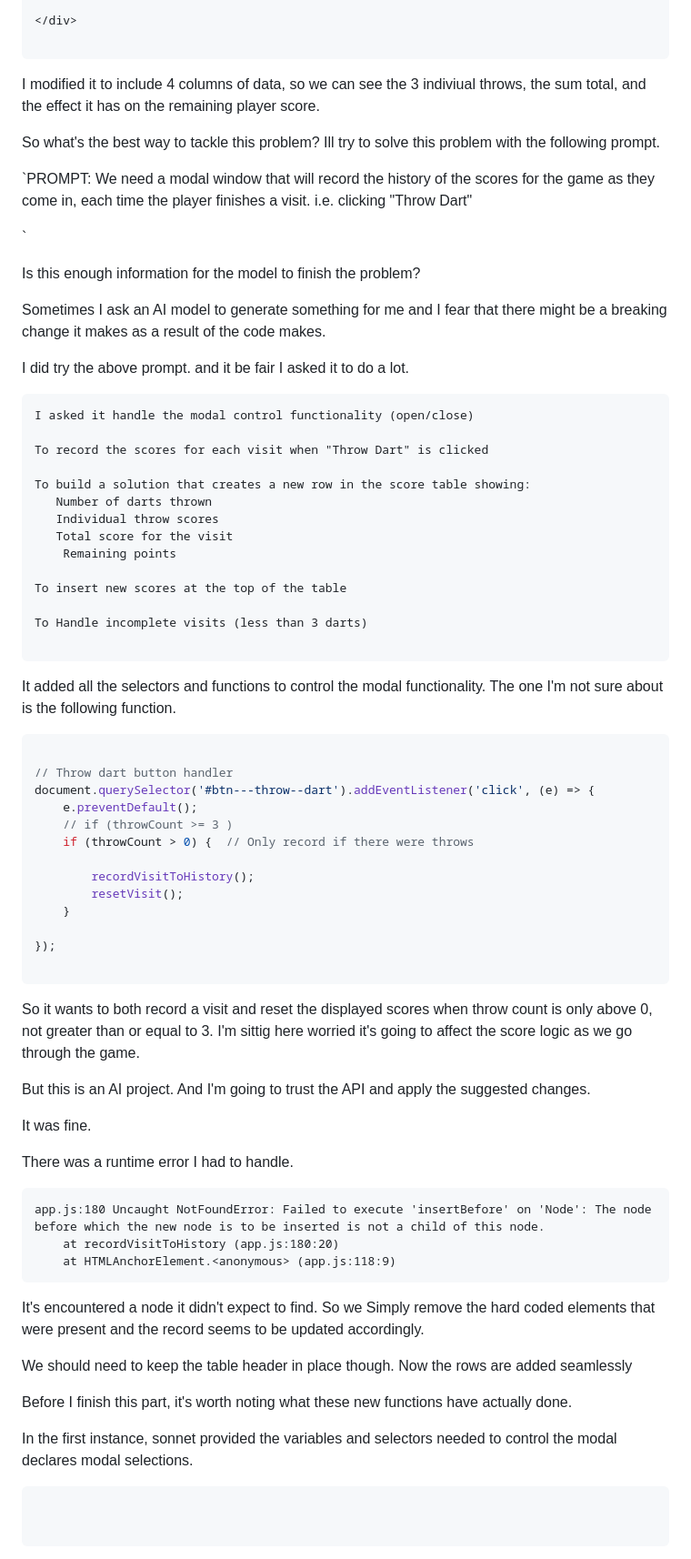
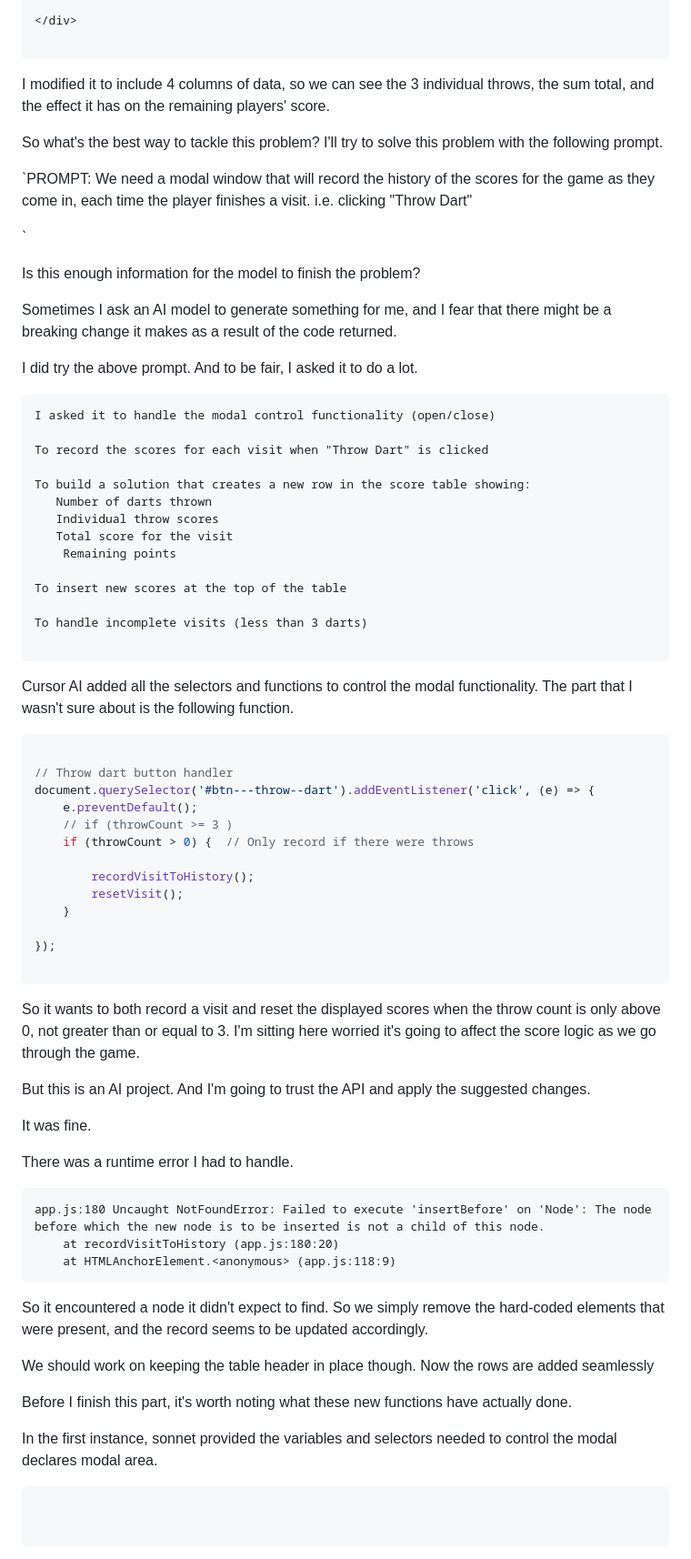
Before and after one commit to jg-digital-media/jgdm_darts_scorer, a Markdown page: assets/blogs/_blog_four.md, the part around the change printed below. Shown: that part at 91% size. Drawn GitHub-style.

Commit message:
update blog

````diff
--- a/assets/blogs/_blog_four.md
+++ b/assets/blogs/_blog_four.md
@@ -63,9 +63,9 @@ Based on the plan for the tables that I've made, I'll modify the table in the mo
 
 ```
 
-I modified it to include 4 columns of data, so we can see the 3 indiviual throws, the sum total, and the effect it has on the remaining player score.
+I modified it to include 4 columns of data, so we can see the 3 individual throws, the sum total, and the effect it has on the remaining players' score.
 
-So what's the best way to tackle this problem? Ill try to solve this problem with the following prompt.
+So what's the best way to tackle this problem? I'll try to solve this problem with the following prompt.
 
 `PROMPT: We need a modal window that will record the history of the scores for the game as they come in, each time the player finishes a visit. i.e. clicking "Throw Dart"
 
@@ -73,12 +73,12 @@ So what's the best way to tackle this problem? Ill try to solve this problem wit
 
 Is this enough information for the model to finish the problem?
 
-Sometimes I ask an AI model to generate something for me and I fear that there might be a breaking change it makes as a result of the code makes.
+Sometimes I ask an AI model to generate something for me, and I fear that there might be a breaking change it makes as a result of the code returned.
 
-I did try the above prompt. and it be fair I asked it to do a lot.
+I did try the above prompt. And to be fair, I asked it to do a lot.
 
 ```
-I asked it handle the modal control functionality (open/close)
+I asked it to handle the modal control functionality (open/close)
 
 To record the scores for each visit when "Throw Dart" is clicked
 
@@ -90,11 +90,11 @@ To build a solution that creates a new row in the score table showing:
 
 To insert new scores at the top of the table
 
-To Handle incomplete visits (less than 3 darts)
+To handle incomplete visits (less than 3 darts)
 
 ```
 
-It added all the selectors and functions to control the modal functionality. The one I'm not sure about is the following function.
+Cursor AI added all the selectors and functions to control the modal functionality. The part that I wasn't sure about is the following function.
 
 ```javascript
 
@@ -112,7 +112,7 @@ document.querySelector('#btn---throw--dart').addEventListener('click', (e) => {
 
 ```
 
-So it wants to both record a visit and reset the displayed scores when throw count is only above 0, not greater than or equal to 3. I'm sittig here worried it's going to affect the score logic as we go through the game.
+So it wants to both record a visit and reset the displayed scores when the throw count is only above 0, not greater than or equal to 3. I'm sitting here worried it's going to affect the score logic as we go through the game.
 
 But this is an AI project. And I'm going to trust the API and apply the suggested changes.
 
@@ -126,14 +126,13 @@ app.js:180 Uncaught NotFoundError: Failed to execute 'insertBefore' on 'Node': T
     at HTMLAnchorElement.<anonymous> (app.js:118:9)
 ```
 
-It's encountered a node it didn't expect to find. So we Simply remove the hard coded elements that were present and the record seems to be updated accordingly.
+So it encountered a node it didn't expect to find. So we simply remove the hard-coded elements that were present, and the record seems to be updated accordingly.
 
-
-We should need to keep the table header in place though. Now the rows are added seamlessly
+We should work on keeping the table header in place though. Now the rows are added seamlessly
 
 Before I finish this part, it's worth noting what these new functions have actually done.
 
-In the first instance, sonnet provided the variables and selectors needed to control the modal declares modal selections.
+In the first instance, sonnet provided the variables and selectors needed to control the modal declares modal area.
 
 ```javascript
 
````
Also changed, not shown: other parts of assets/blogs/_blog_four.md (+34 -14 lines).
